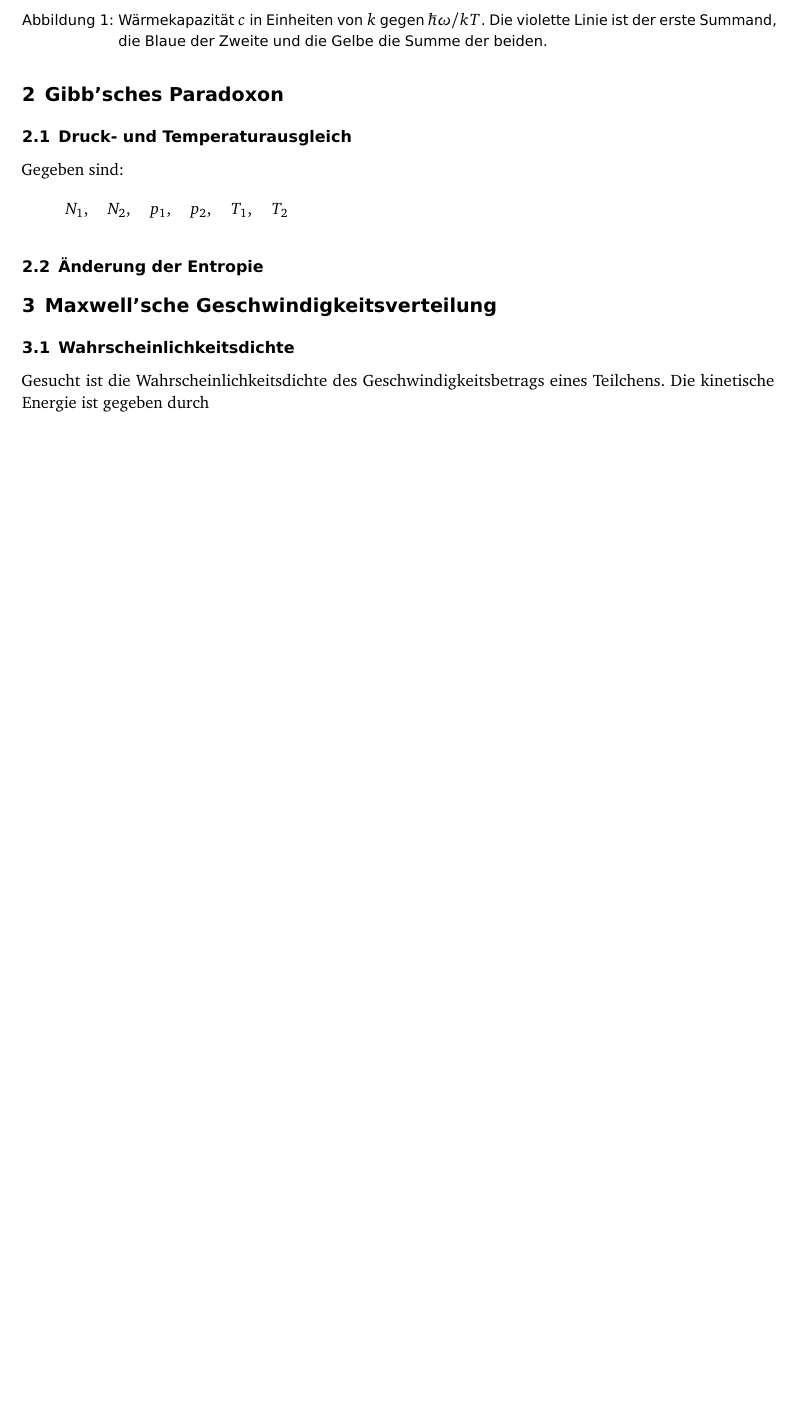
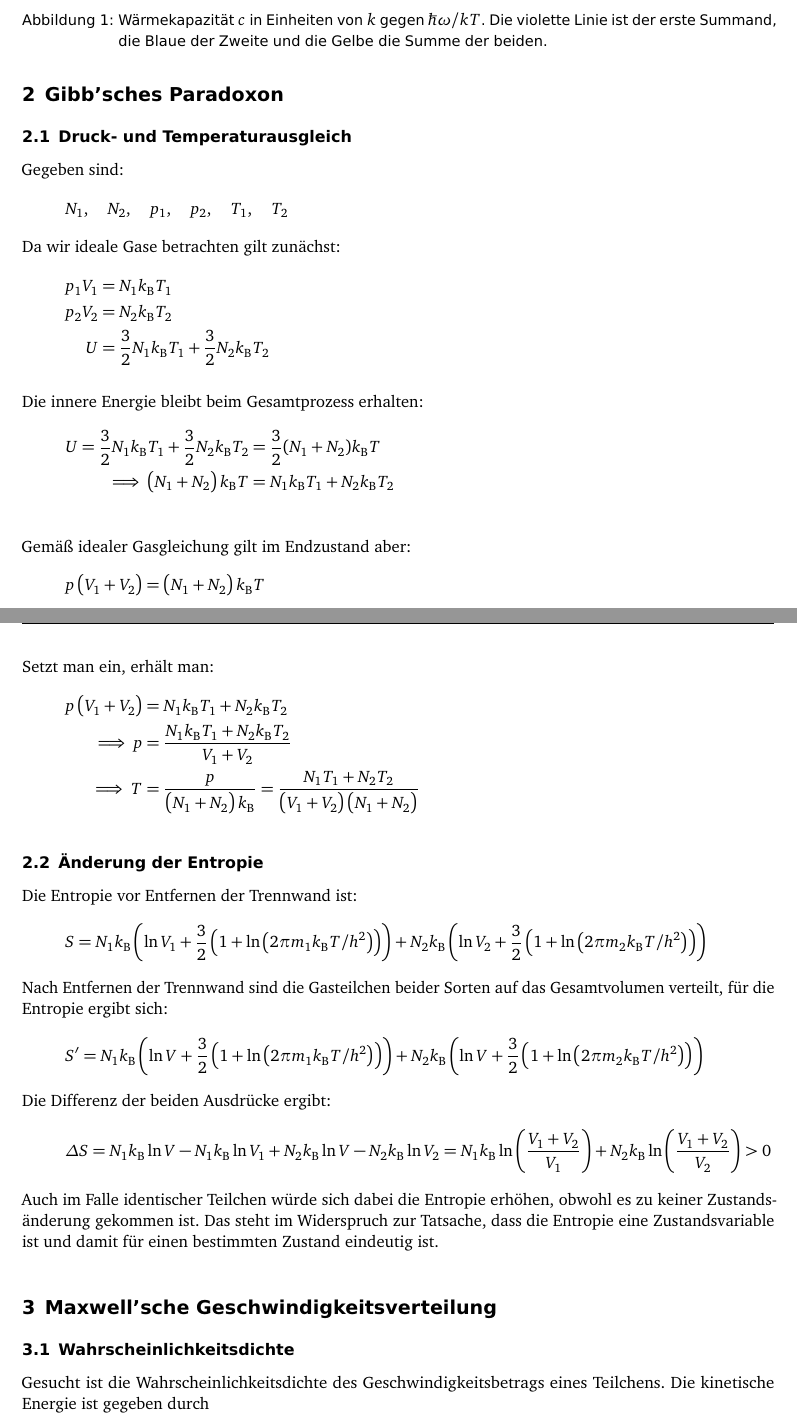
Before and after one commit to martin-ueding/physik521-Zettel, a LaTeX document (article.tex): part of page 2 of 4 before the commit and two parts of pages 2 and 3 of 5 after it, the two joined at a grey line, cut so that both start at the same text, the shorter picture padded with empty space. Compiled offline with pdfLaTeX; an older LaTeX class or package is replaced by its successor.

Commit message:
Aufgabe 2

```diff
--- a/article.tex
+++ b/article.tex
@@ -68,9 +68,36 @@ Gegeben sind:
     \eqnsep
     T_2
 \]
+Da wir ideale Gase betrachten gilt zunächst:
+\begin{align*}
+p_1V_1 &= N_1k_\text B T_1 \\
+p_2V_2 &= N_2k_\text B T_2 \\
+U &= \frac{3}{2}N_1 k_\text B T_1 + \frac{3}{2} N_2 k_\text BT_2
+\end{align*}
+
+Die innere Energie bleibt beim Gesamtprozess erhalten:
+\begin{align*}
+U = \frac{3}{2} N_1 k_\text B T_1 + \frac{3}{2}N_2 k_\text B T_2 &= \frac{3}{2}(N_1+N_2) k_\text B T \\
+\implies \del{N_1+N_2} k_\text BT &= N_1 k_\text B T_1 + N_2 k_\text B T_2 \\
+\end{align*}
+Gemäß idealer Gasgleichung gilt im Endzustand aber:
+\[p\del{V_1+V_2}=\del{N_1+N_2}k_\text BT \]
+Setzt man ein, erhält man:
+\begin{align*}
+p\del{V_1+V_2} &= N_1k_\text BT_1+N_2k_\text BT_2 \\
+\implies p &= \frac{N_1k_\text BT_1 + N_2k_\text BT_2}{V_1+V_2} \\
+\implies T &= \frac{p}{\del{N_1+N_2}k_\text B}=\frac{N_1T_1 + N_2T_2}{\del{V_1+V_2}\del{N_1+N_2}}
+\end{align*}
 
 
 \subsection{Änderung der Entropie}
+Die Entropie vor Entfernen der Trennwand ist:
+\[ S = N_1 k_\text B \del{\ln V_1 +\frac{3}{2}\del{1+\ln\del{2\pi m_1 k_\text B T /h^2}}}  + N_2 k_\text B \del{\ln V_2 +\frac{3}{2}\del{1+\ln\del{2\pi m_2 k_\text B T /h^2}}} \]
+Nach Entfernen der Trennwand sind die Gasteilchen beider Sorten auf das Gesamtvolumen verteilt, für die Entropie ergibt sich:
+\[ S' = N_1 k_\text B \del{\ln V +\frac{3}{2}\del{1+\ln\del{2\pi m_1 k_\text B T /h^2}}}  + N_2 k_\text B \del{\ln V +\frac{3}{2}\del{1+\ln\del{2\pi m_2 k_\text B T /h^2}}} \]
+Die Differenz der beiden Ausdrücke ergibt:
+\[\Delta S = N_1 k_\text B \ln V - N_1 k_\text B \ln V_1 + N_2 k_\text B \ln V - N_2 k_\text B \ln V_2 = N_1 k_\text B \ln\del{\frac{V_1+V_2}{V_1}} + N_2 k_\text B \ln\del{\frac{V_1+V_2}{V_2}} > 0 \]
+Auch im Falle identischer Teilchen würde sich dabei die Entropie erhöhen, obwohl es zu keiner Zustandsänderung gekommen ist. Das steht im Widerspruch zur Tatsache, dass die Entropie eine Zustandsvariable ist und damit für einen bestimmten Zustand eindeutig ist.
 
 \section{Maxwell'sche Geschwindigkeitsverteilung}
 
```
